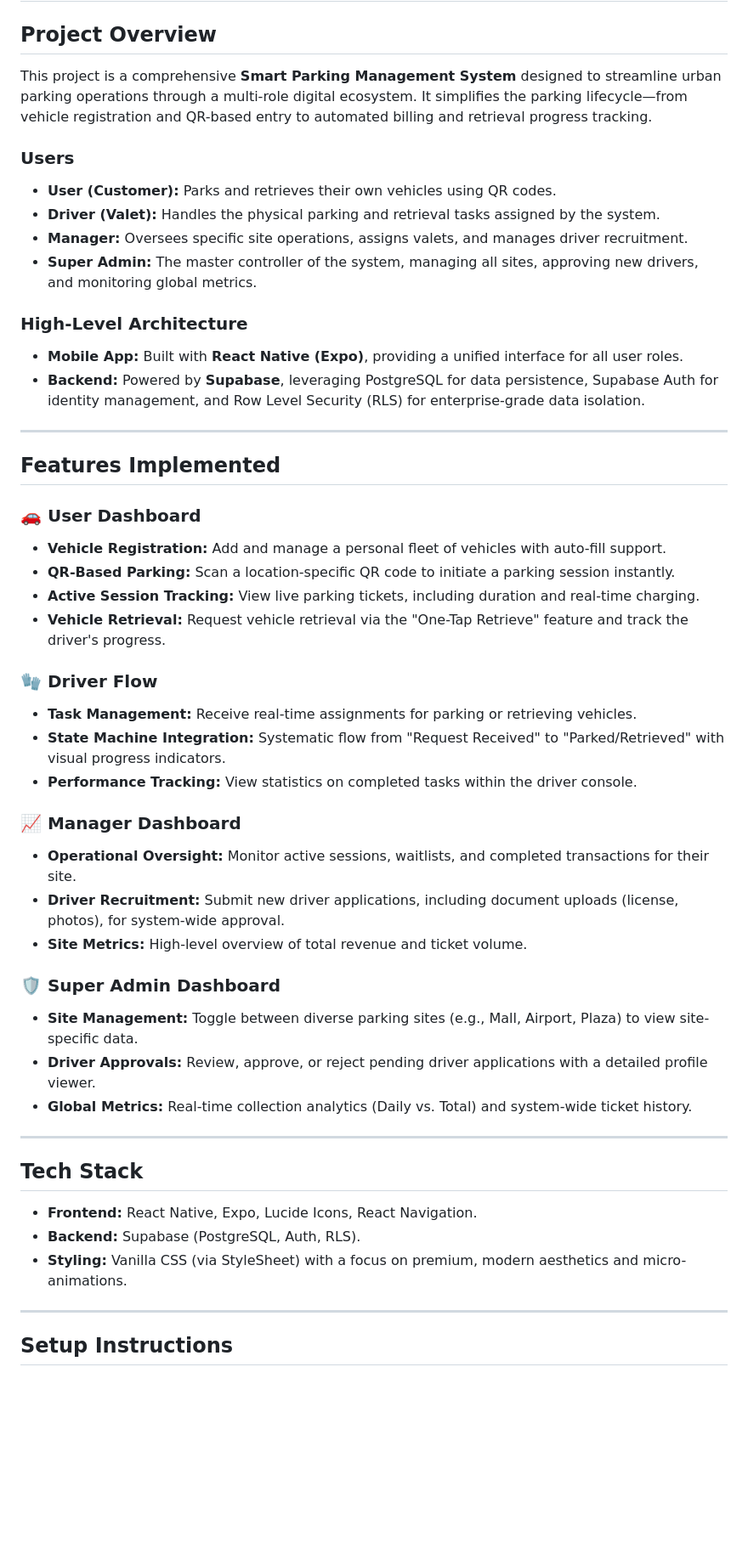
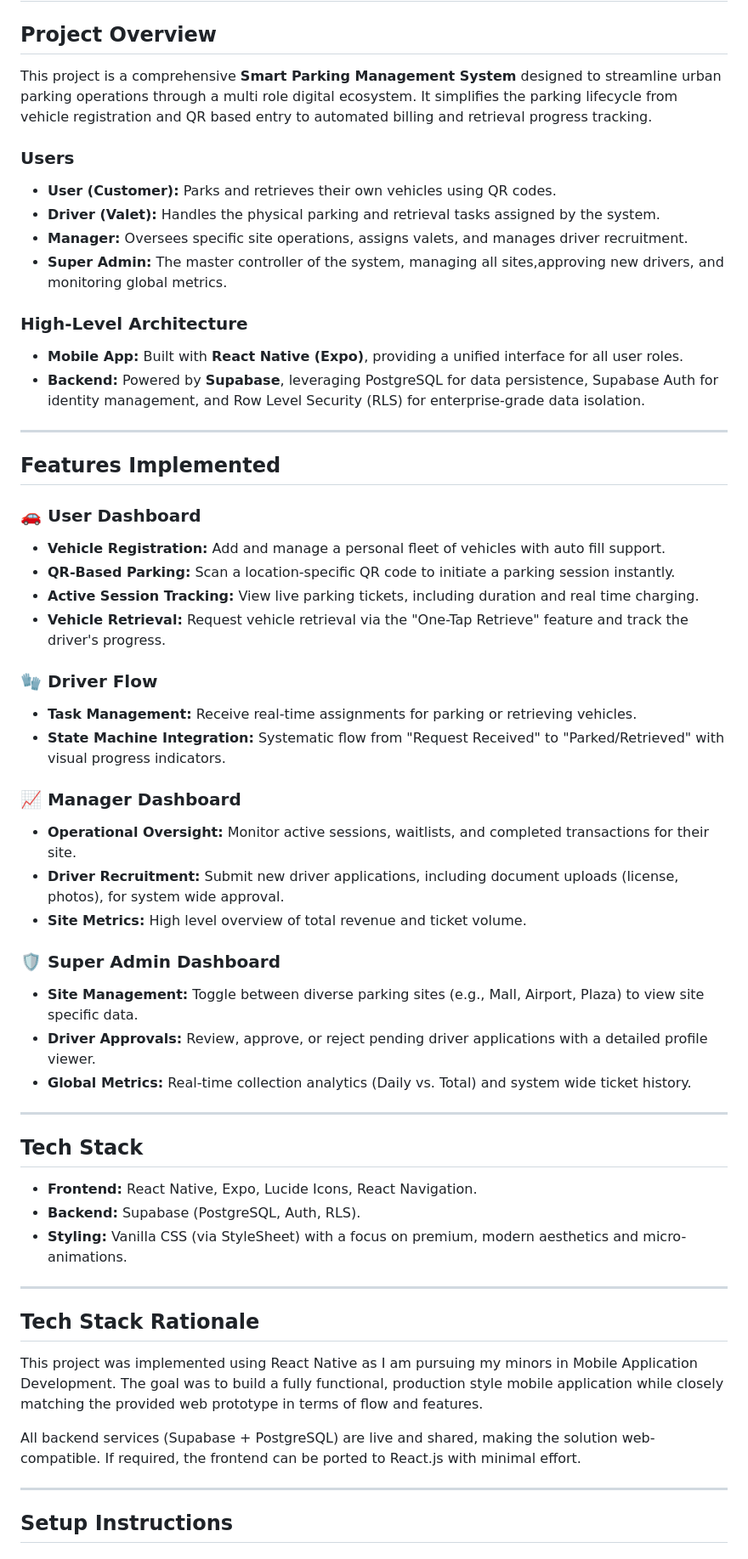
Before and after one commit to NssGourav/parking-app, a Markdown page: README.md, the part around one of its changes. Shown at 85% size. Drawn GitHub-style; blank space fills up the shorter version.

```diff
--- a/README.md
+++ b/README.md
@@ -1,13 +1,13 @@
 # Smart Parking Management System
 
 ## Project Overview
-This project is a comprehensive **Smart Parking Management System** designed to streamline urban parking operations through a multi-role digital ecosystem. It simplifies the parking lifecycle—from vehicle registration and QR-based entry to automated billing and retrieval progress tracking.
+This project is a comprehensive **Smart Parking Management System** designed to streamline urban parking operations through a multi role digital ecosystem. It simplifies the parking lifecycle from vehicle registration and QR based entry to automated billing and retrieval progress tracking.
 
 ### Users
 - **User (Customer):** Parks and retrieves their own vehicles using QR codes.
 - **Driver (Valet):** Handles the physical parking and retrieval tasks assigned by the system.
 - **Manager:** Oversees specific site operations, assigns valets, and manages driver recruitment.
-- **Super Admin:** The master controller of the system, managing all sites, approving new drivers, and monitoring global metrics.
+- **Super Admin:** The master controller of the system, managing all sites,approving new drivers, and monitoring global metrics.
 
 ### High-Level Architecture
 - **Mobile App:** Built with **React Native (Expo)**, providing a unified interface for all user roles.
@@ -18,25 +18,24 @@ This project is a comprehensive **Smart Parking Management System** designed to
 ## Features Implemented
 
 ### 🚗 User Dashboard
-- **Vehicle Registration:** Add and manage a personal fleet of vehicles with auto-fill support.
+- **Vehicle Registration:** Add and manage a personal fleet of vehicles with auto fill support.
 - **QR-Based Parking:** Scan a location-specific QR code to initiate a parking session instantly.
-- **Active Session Tracking:** View live parking tickets, including duration and real-time charging.
+- **Active Session Tracking:** View live parking tickets, including duration and real time charging.
 - **Vehicle Retrieval:** Request vehicle retrieval via the "One-Tap Retrieve" feature and track the driver's progress.
 
 ### 🧤 Driver Flow
 - **Task Management:** Receive real-time assignments for parking or retrieving vehicles.
 - **State Machine Integration:** Systematic flow from "Request Received" to "Parked/Retrieved" with visual progress indicators.
-- **Performance Tracking:** View statistics on completed tasks within the driver console.
 
 ### 📈 Manager Dashboard
 - **Operational Oversight:** Monitor active sessions, waitlists, and completed transactions for their site.
-- **Driver Recruitment:** Submit new driver applications, including document uploads (license, photos), for system-wide approval.
-- **Site Metrics:** High-level overview of total revenue and ticket volume.
+- **Driver Recruitment:** Submit new driver applications, including document uploads (license, photos), for system wide approval.
+- **Site Metrics:** High level overview of total revenue and ticket volume.
 
 ### 🛡️ Super Admin Dashboard
-- **Site Management:** Toggle between diverse parking sites (e.g., Mall, Airport, Plaza) to view site-specific data.
+- **Site Management:** Toggle between diverse parking sites (e.g., Mall, Airport, Plaza) to view site specific data.
 - **Driver Approvals:** Review, approve, or reject pending driver applications with a detailed profile viewer.
-- **Global Metrics:** Real-time collection analytics (Daily vs. Total) and system-wide ticket history.
+- **Global Metrics:** Real-time collection analytics (Daily vs. Total) and system wide ticket history.
 
 ---
 
@@ -44,6 +43,13 @@ This project is a comprehensive **Smart Parking Management System** designed to
 - **Frontend:** React Native, Expo, Lucide Icons, React Navigation.
 - **Backend:** Supabase (PostgreSQL, Auth, RLS).
 - **Styling:** Vanilla CSS (via StyleSheet) with a focus on premium, modern aesthetics and micro-animations.
+
+---
+## Tech Stack Rationale
+
+This project was implemented using React Native as I am pursuing my minors in Mobile Application Development. The goal was to build a fully functional, production style mobile application while closely matching the provided web prototype in terms of flow and features.
+
+All backend services (Supabase + PostgreSQL) are live and shared, making the solution web-compatible. If required, the frontend can be ported to React.js with minimal effort.
 
 ---
 
```
Also changed, not shown: other parts of README.md (+1 -1 lines).
